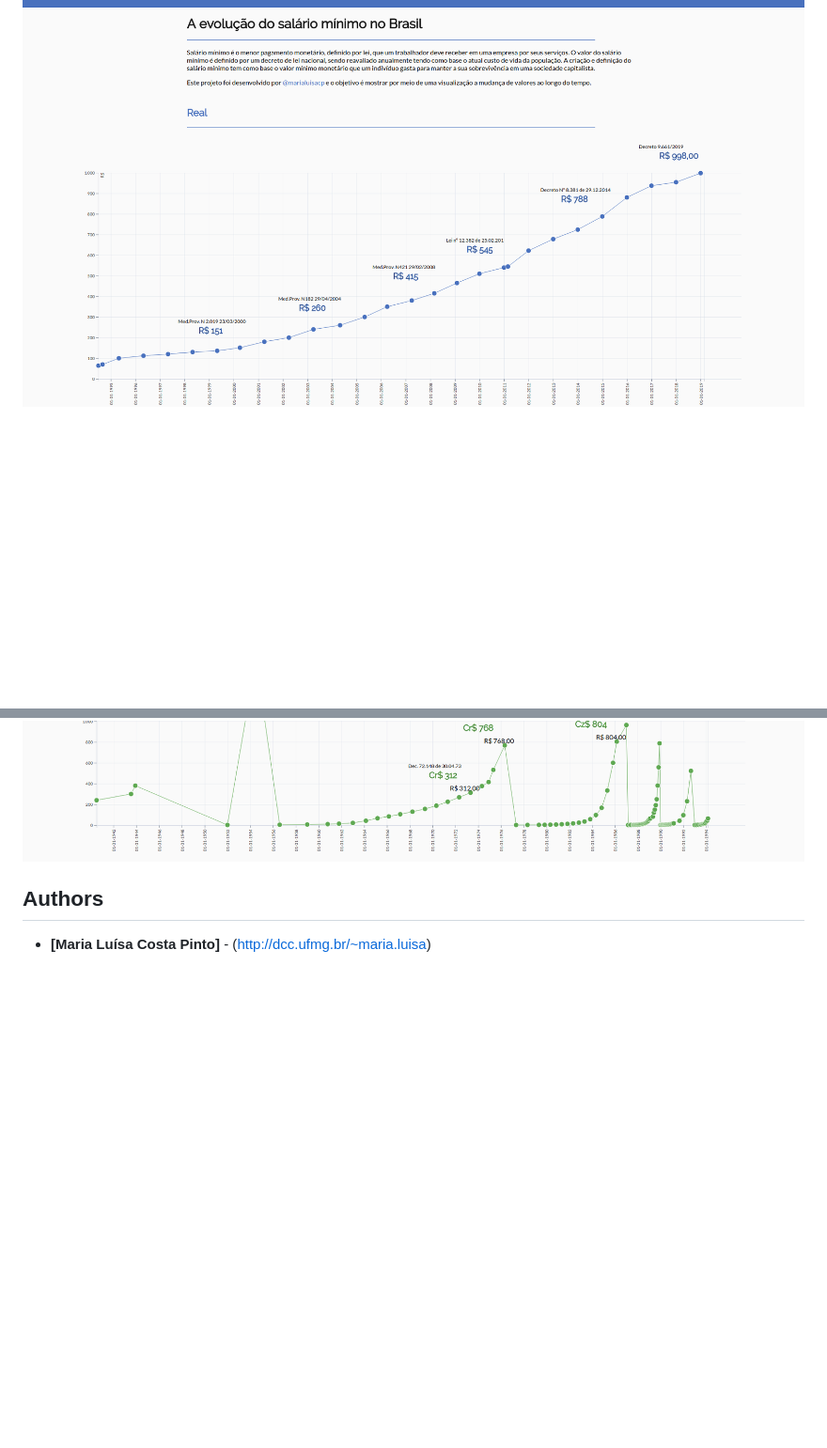
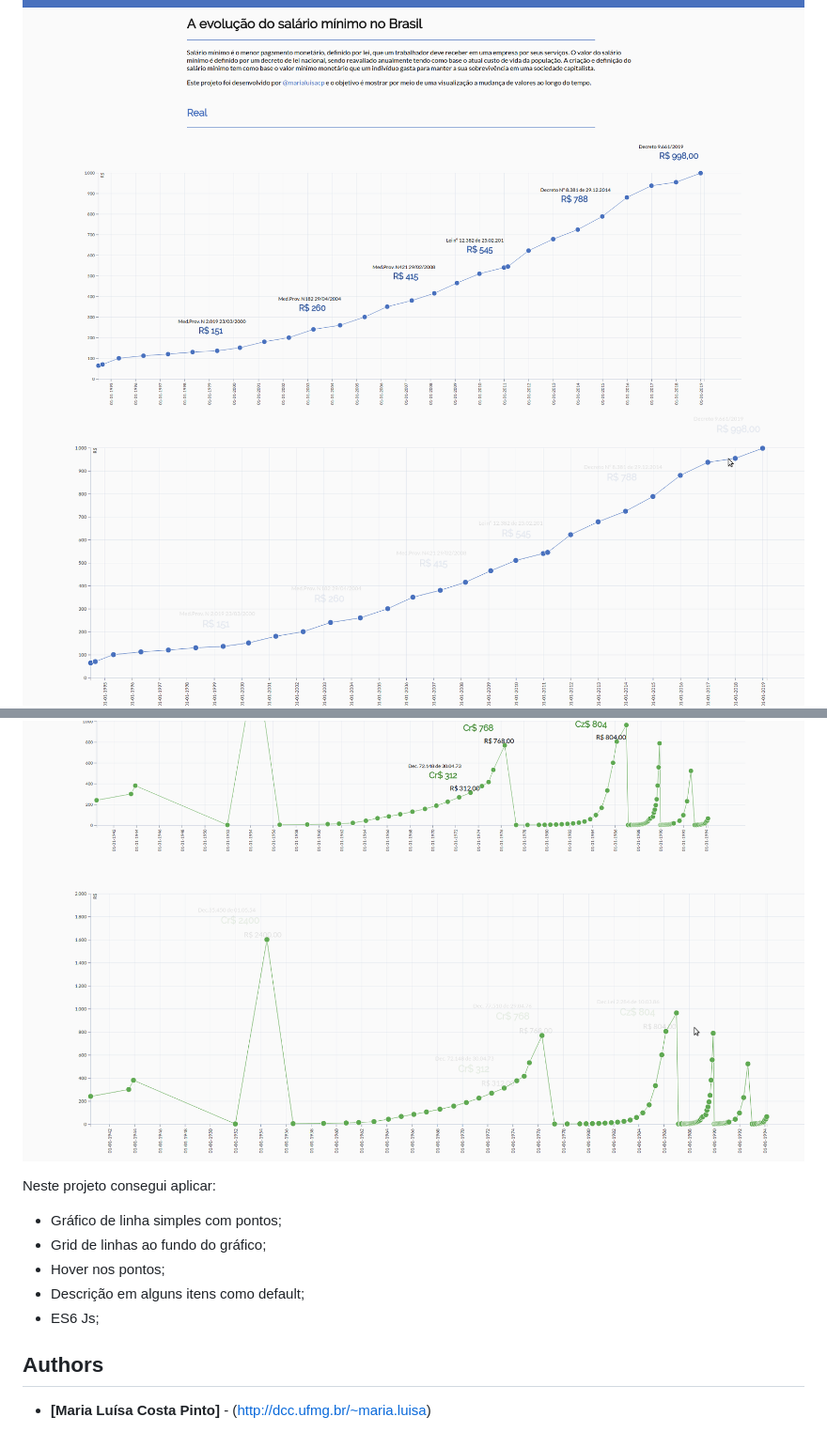
Before and after one commit to marialuisacp/minimum-wages-brazil, a Markdown page: README.md, 2 parts joined by grey strips. Shown: that part at 94% size. Drawn GitHub-style; pictures changed too: img/chart.gif (added), img/chart2.gif (added); blank space fills up the shorter version.

Commit message:
insert gifs and update readme

```diff
--- a/README.md
+++ b/README.md
@@ -3,7 +3,17 @@
 Estou desenvolvendo um pequeno experimento com dados do salário mínimo no Brasil. O objetivo é colocar em prática algumas boas práticas de programação no desenvolvimento de visualização de dados com D3Js.
 
 ![alt See a printscreen of a project](img/img.png)
+![alt See a printscreen of a project](img/chart.gif)
 ![alt See a printscreen of a project](img/img2.png)
+![alt See a printscreen of a project](img/chart2.gif)
+
+Neste projeto consegui aplicar:
+
+- Gráfico de linha simples com pontos;
+- Grid de linhas ao fundo do gráfico;
+- Hover nos pontos;
+- Descrição em alguns itens como default;
+- ES6 Js;
 
 ## Authors
 
```
